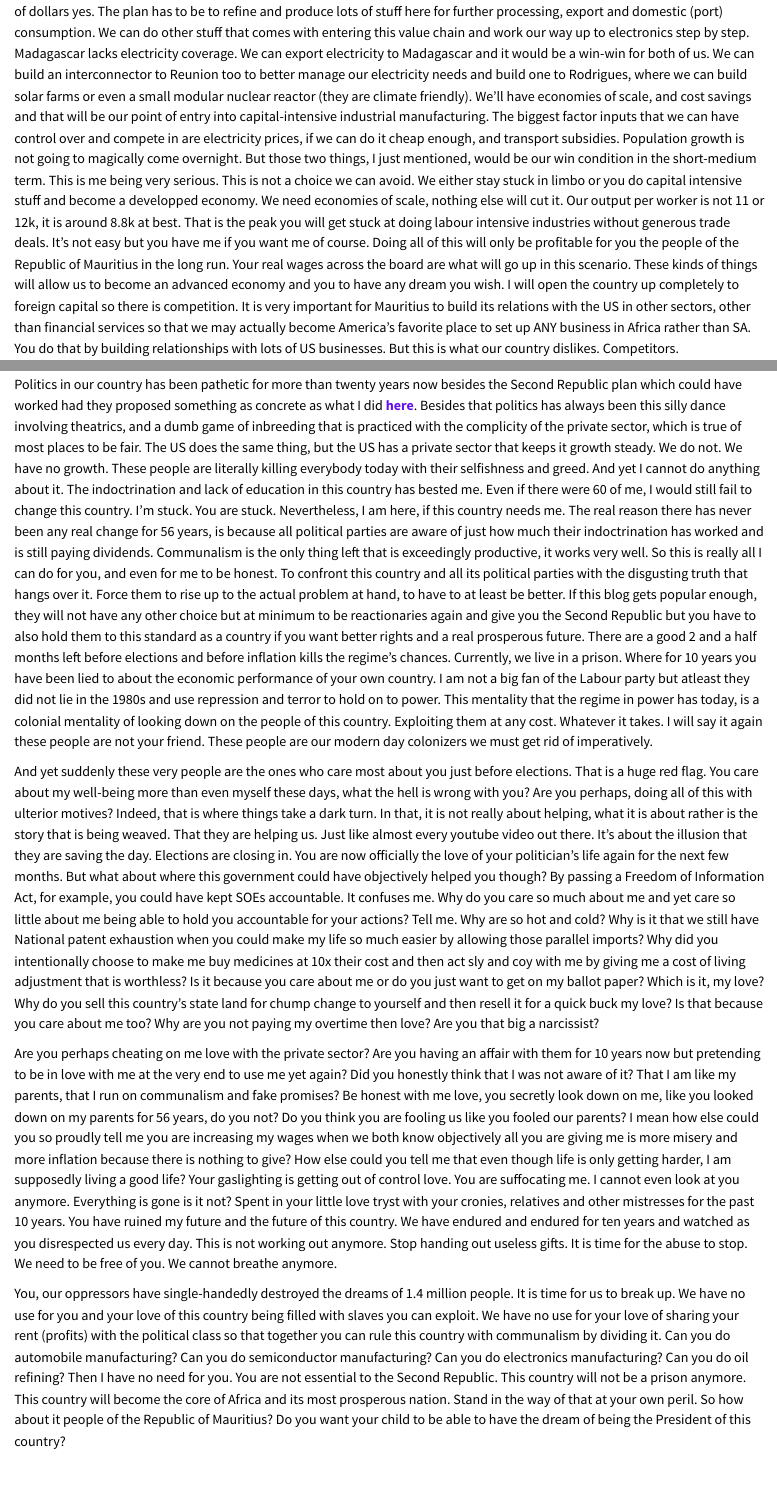
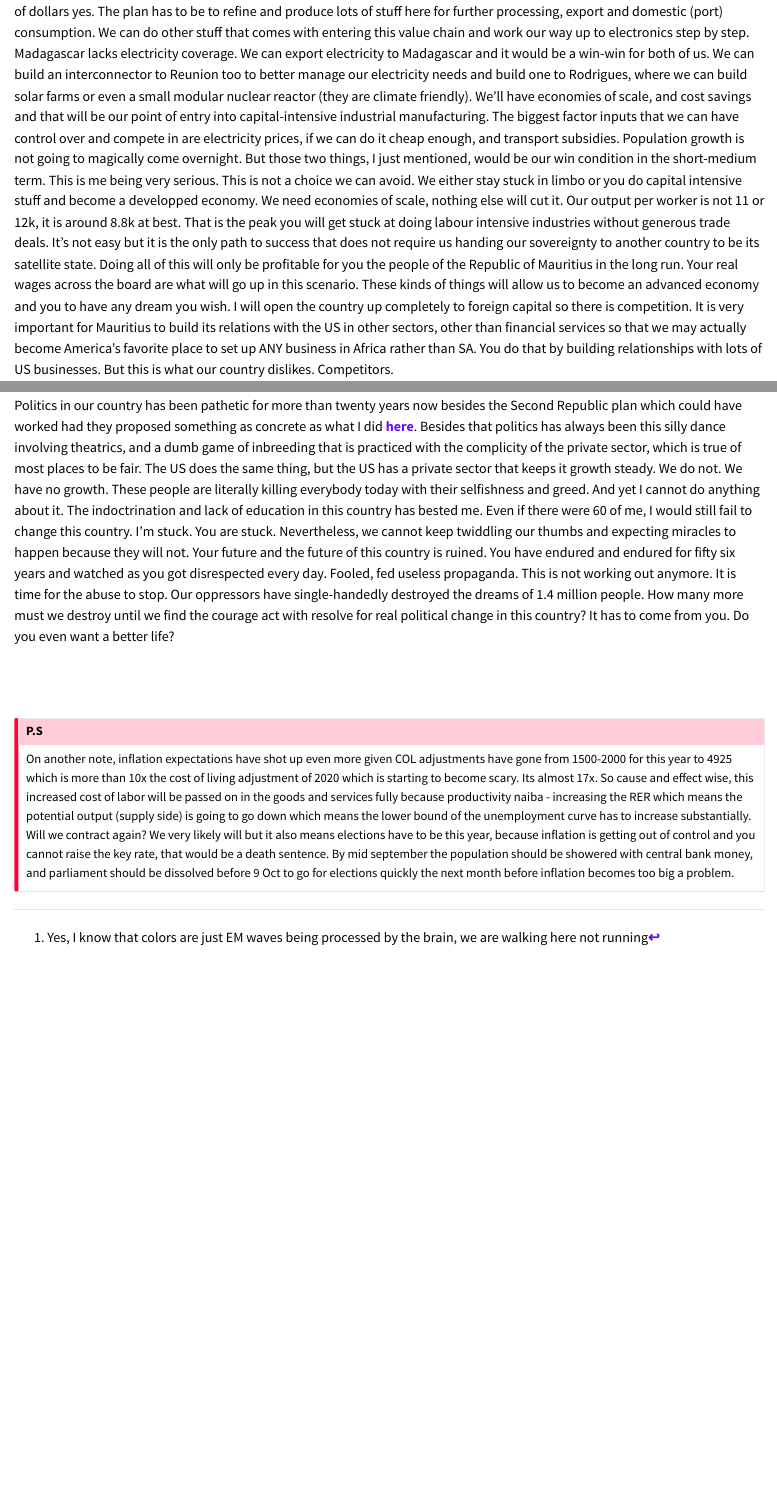
Before and after one commit to lavenirjournal/lavenirjournal.github.io, a Quarto document (posts/chapterfive.qmd): the page in a window 1100 px wide, from 3370 px down, and a second part further down, joined at a grey line. Rendered offline with R 4.5, knitr and Pandoc in place of Quarto, with nearby package versions.

Commit message:
going public

```diff
--- a/posts/chapterfive.qmd
+++ b/posts/chapterfive.qmd
@@ -36,15 +36,9 @@ The biggest problem that Mauritius faces today is the hoarding of its capital. N
 
-These people are not your friend, you need to realise this. If you were to become that man tomorrow, your fate would not be different if you were not part of this incest club of Mauritius. Screaming democracy! democracy! does not make a country democratic. We need free capital markets which are looking to make the best buck not a bunch of insecure wankers who have to make your life miserable just so they can maintain their lifestyles. We need trillions of dollars of capital to make this country democratic over the next 50 years. We can have it if you start choosing competent people. We have to privatize most state-owned companies to bring huge amounts of foreign capital in. For example, the CEB has to be privatized, ideally giving the buy to a US company that has good relations with a refiner, who hopefully is willing to invest big bucks. We are talking billions here, of dollars yes. The plan has to be to refine and produce lots of stuff here for further processing, export and domestic (port) consumption. We can do other stuff that comes with entering this value chain and work our way up to electronics step by step. Madagascar lacks electricity coverage. We can export electricity to Madagascar and it would be a win-win for both of us. We can build an interconnector to Reunion too to better manage our electricity needs and build one to Rodrigues, where we can build solar farms or even a small modular nuclear reactor (they are climate friendly). We'll have economies of scale, and cost savings and that will be our point of entry into capital-intensive industrial manufacturing. The biggest factor inputs that we can have control over and compete in are electricity prices, if we can do it cheap enough, and transport subsidies. Population growth is not going to magically come overnight. But those two things, I just mentioned, would be our win condition in the short-medium term. This is me being very serious. This is not a choice we can avoid. We either stay stuck in limbo or you do capital intensive stuff and become a developped economy. We need economies of scale, nothing else will cut it. Our output per worker is not 11 or 12k, it is around 8.8k at best. That is the peak you will get stuck at doing labour intensive industries without generous trade deals. It's not easy but you have me if you want me of course. Doing all of this will only be profitable for you the people of the Republic of Mauritius in the long run. Your real wages across the board are what will go up in this scenario. These kinds of things will allow us to become an advanced economy and you to have any dream you wish. I will open the country up completely to foreign capital so there is competition. It is very important for Mauritius to build its relations with the US in other sectors, other than financial services so that we may actually become America's favorite place to set up ANY business in Africa rather than SA. You do that by building relationships with lots of US businesses. But this is what our country dislikes. Competitors.
+These people are not your friend, you need to realise this. If you were to become that man tomorrow, your fate would not be different if you were not part of this incest club of Mauritius. Screaming democracy! democracy! does not make a country democratic. We need free capital markets which are looking to make the best buck not a bunch of insecure wankers who have to make your life miserable just so they can maintain their lifestyles. We need trillions of dollars of capital to make this country democratic over the next 50 years. We can have it if you start choosing competent people. We have to privatize most state-owned companies to bring huge amounts of foreign capital in. For example, the CEB has to be privatized, ideally giving the buy to a US company that has good relations with a refiner, who hopefully is willing to invest big bucks. We are talking billions here, of dollars yes. The plan has to be to refine and produce lots of stuff here for further processing, export and domestic (port) consumption. We can do other stuff that comes with entering this value chain and work our way up to electronics step by step. Madagascar lacks electricity coverage. We can export electricity to Madagascar and it would be a win-win for both of us. We can build an interconnector to Reunion too to better manage our electricity needs and build one to Rodrigues, where we can build solar farms or even a small modular nuclear reactor (they are climate friendly). We'll have economies of scale, and cost savings and that will be our point of entry into capital-intensive industrial manufacturing. The biggest factor inputs that we can have control over and compete in are electricity prices, if we can do it cheap enough, and transport subsidies. Population growth is not going to magically come overnight. But those two things, I just mentioned, would be our win condition in the short-medium term. This is me being very serious. This is not a choice we can avoid. We either stay stuck in limbo or you do capital intensive stuff and become a developped economy. We need economies of scale, nothing else will cut it. Our output per worker is not 11 or 12k, it is around 8.8k at best. That is the peak you will get stuck at doing labour intensive industries without generous trade deals. It's not easy but it is the only path to success that does not require us handing our sovereignty to another country to be its satellite state. Doing all of this will only be profitable for you the people of the Republic of Mauritius in the long run. Your real wages across the board are what will go up in this scenario. These kinds of things will allow us to become an advanced economy and you to have any dream you wish. I will open the country up completely to foreign capital so there is competition. It is very important for Mauritius to build its relations with the US in other sectors, other than financial services so that we may actually become America's favorite place to set up ANY business in Africa rather than SA. You do that by building relationships with lots of US businesses. But this is what our country dislikes. Competitors.
 
 Do you even realise what reliable electricity access would do for Madagascar? People in this country always moan that we must do agriculture, but why should we when there is a country that has a thousand times our arable land? Why should we do agriculture when they could do it and we could do the better thing (the core activity rather than the periphery activity) and just buy agriculture from them with our export earnings of electricity by both being better off with free trade? My vision for Mauritius is not farfetched, we can become the core of Africa. We can have a country where anybody can become president, where anybody can become the richest, where everybody has a bill of rights protecting them, and where we can have the Mauritian dream exist for everyone after 56 long years. This country can become more than just a 'fake paradise', it can become the absolute best place to live in the entire world. This country can belong equally to all citizens. We can become the industrialised economy of this part of the world. All of this is very doable and all you need to do is let the competent come in and do what is best for our country. I do not mean to be disrespectful, but a lot of the politicians in this country are not educated enough. They cannot do this for you. Goodwill does not bring dollars back to our country so you can have a prosperous life. Goodwill and good faith politicians ironically will always need to exploit you. All of them are merely reactionaries to the current regime's lies. They do not understand literally anything of what is truly going on in this country. All their ammo is aimed at corruption, promising to throw more money at you than the current regime or political theatrics to get people emotional so they can get on their ballot paper.
 
-Politics in our country has been pathetic for more than twenty years now besides the Second Republic plan which could have worked had they proposed something as concrete as what I did [here](/constitution/preamble.html). Besides that politics has always been this silly dance involving theatrics, and a dumb game of inbreeding that is practiced with the complicity of the private sector, which is true of most places to be fair. The US does the same thing, but the US has a private sector that keeps it growth steady. We do not. We have no growth. These people are literally killing everybody today with their selfishness and greed. And yet I cannot do anything about it. The indoctrination and lack of education in this country has bested me. Even if there were 60 of me, I would still fail to change this country. I'm stuck. You are stuck. Nevertheless, I am here, if this country needs me. The real reason there has never been any real change for 56 years, is because all political parties are aware of just how much their indoctrination has worked and is still paying dividends. Communalism is the only thing left that is exceedingly productive, it works very well. So this is really all I can do for you, and even for me to be honest. To confront this country and all its political parties with the disgusting truth that hangs over it. Force them to rise up to the actual problem at hand, to have to at least be better. If this blog gets popular enough, they will not have any other choice but at minimum to be reactionaries again and give you the Second Republic but you have to also hold them to this standard as a country if you want better rights and a real prosperous future. There are a good 2 and a half months left before elections and before inflation kills the regime's chances. Currently, we live in a prison. Where for 10 years you have been lied to about the economic performance of your own country. I am not a big fan of the Labour party but atleast they did not lie in the 1980s and use repression and terror to hold on to power. This mentality that the regime in power has today, is a colonial mentality of looking down on the people of this country. Exploiting them at any cost. Whatever it takes. I will say it again these people are not your friend. These people are our modern day colonizers we must get rid of imperatively.
-
-And yet suddenly these very people are the ones who care most about you just before elections. That is a huge red flag. You care about my well-being more than even myself these days, what the hell is wrong with you? Are you perhaps, doing all of this with ulterior motives? Indeed, that is where things take a dark turn. In that, it is not really about helping, what it is about rather is the story that is being weaved. That they are helping us. Just like almost every youtube video out there. It's about the illusion that they are saving the day. Elections are closing in. You are now officially the love of your politician's life again for the next few months. But what about where this government could have objectively helped you though? By passing a Freedom of Information Act, for example, you could have kept SOEs accountable. It confuses me. Why do you care so much about me and yet care so little about me being able to hold you accountable for your actions? Tell me. Why are so hot and cold? Why is it that we still have National patent exhaustion when you could make my life so much easier by allowing those parallel imports? Why did you intentionally choose to make me buy medicines at 10x their cost and then act sly and coy with me by giving me a cost of living adjustment that is worthless? Is it because you care about me or do you just want to get on my ballot paper? Which is it, my love? Why do you sell this country's state land for chump change to yourself and then resell it for a quick buck my love? Is that because you care about me too? Why are you not paying my overtime then love? Are you that big a narcissist?
-
-Are you perhaps cheating on me love with the private sector? Are you having an affair with them for 10 years now but pretending to be in love with me at the very end to use me yet again? Did you honestly think that I was not aware of it? That I am like my parents, that I run on communalism and fake promises? Be honest with me love, you secretly look down on me, like you looked down on my parents for 56 years, do you not? Do you think you are fooling us like you fooled our parents? I mean how else could you so proudly tell me you are increasing my wages when we both know objectively all you are giving me is more misery and more inflation because there is nothing to give? How else could you tell me that even though life is only getting harder, I am supposedly living a good life? Your gaslighting is getting out of control love. You are suffocating me. I cannot even look at you anymore. Everything is gone is it not? Spent in your little love tryst with your cronies, relatives and other mistresses for the past 10 years. You have ruined my future and the future of this country. We have endured and endured for ten years and watched as you disrespected us every day. This is not working out anymore. Stop handing out useless gifts. It is time for the abuse to stop. We need to be free of you. We cannot breathe anymore.
-
-You, our oppressors have single-handedly destroyed the dreams of 1.4 million people. It is time for us to break up. We have no use for you and your love of this country being filled with slaves you can exploit. We have no use for your love of sharing your rent (profits) with the political class so that together you can rule this country with communalism by dividing it. Can you do automobile manufacturing? Can you do semiconductor manufacturing? Can you do electronics manufacturing? Can you do oil refining? Then I have no need for you. You are not essential to the Second Republic. This country will not be a prison anymore. This country will become the core of Africa and its most prosperous nation. Stand in the way of that at your own peril. So how about it people of the Republic of Mauritius? Do you want your child to be able to have the dream of being the President of this country?
+Politics in our country has been pathetic for more than twenty years now besides the Second Republic plan which could have worked had they proposed something as concrete as what I did [here](/constitution/preamble.html). Besides that politics has always been this silly dance involving theatrics, and a dumb game of inbreeding that is practiced with the complicity of the private sector, which is true of most places to be fair. The US does the same thing, but the US has a private sector that keeps it growth steady. We do not. We have no growth. These people are literally killing everybody today with their selfishness and greed. And yet I cannot do anything about it. The indoctrination and lack of education in this country has bested me. Even if there were 60 of me, I would still fail to change this country. I'm stuck. You are stuck. Nevertheless, we cannot keep twiddling our thumbs and expecting miracles to happen because they will not. Your future and the future of this country is ruined. You have endured and endured for fifty six years and watched as you got disrespected every day. Fooled, fed useless propaganda. This is not working out anymore. It is time for the abuse to stop. Our oppressors have single-handedly destroyed the dreams of 1.4 million people. How many more must we destroy until we find the courage act with resolve for real political change in this country? It has to come from you. Do you even want a better life?
 
 
 </br>
```
Also changed, not shown: posts/chapterfive.qmd (2 more changed lines).
